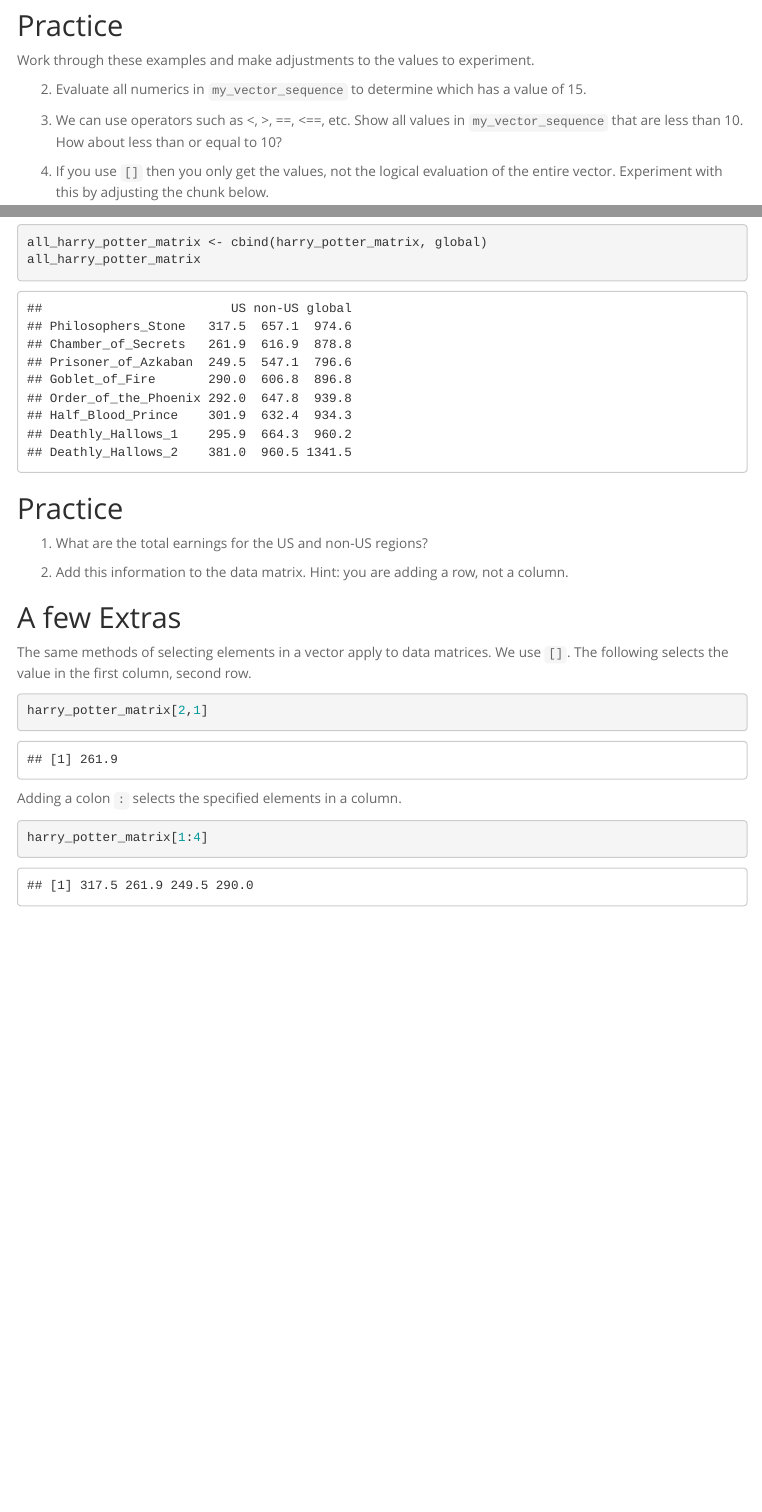
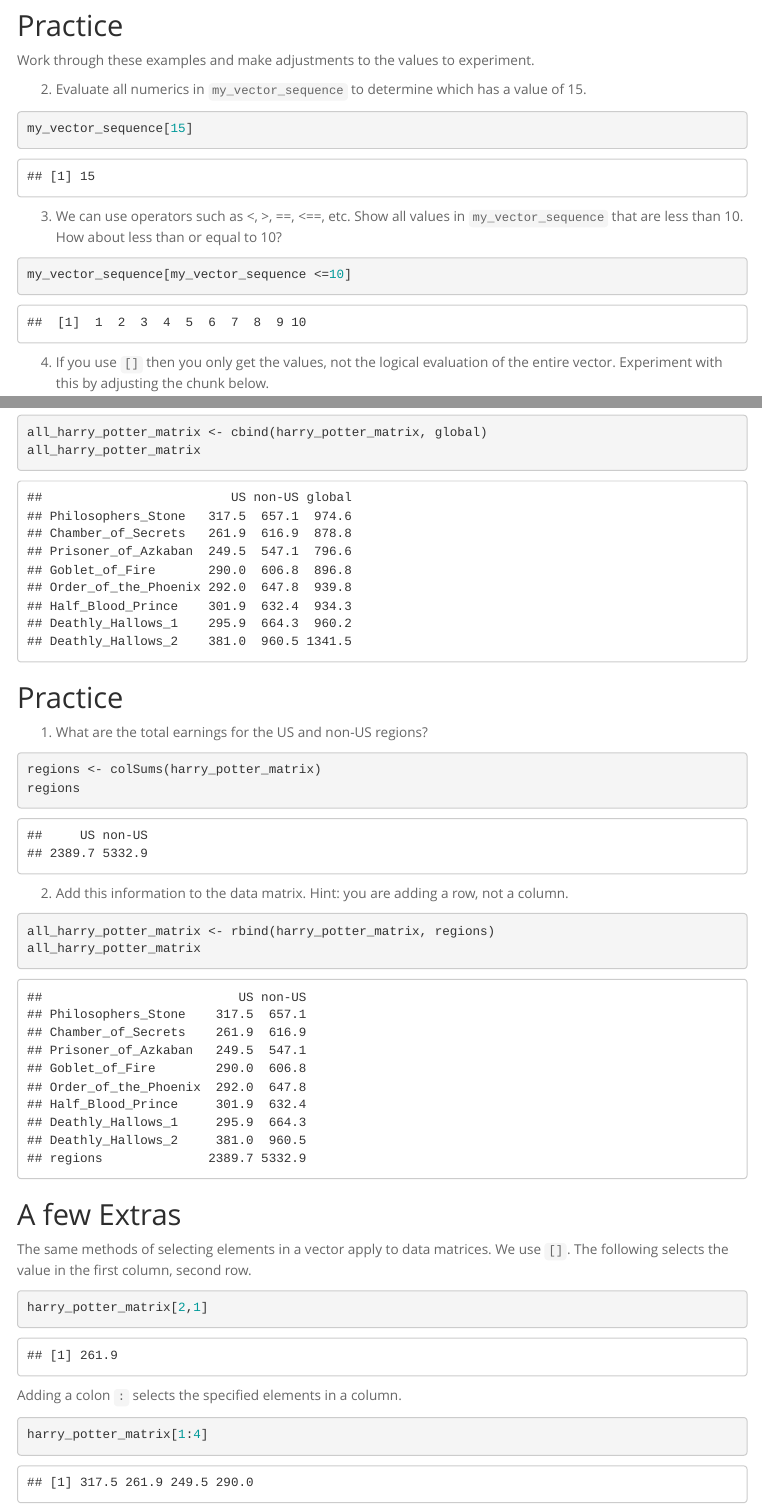
Before and after one commit to WEIDIZ/BIS15W2021_wzhang, an R Markdown document (lab2/lab2_2.Rmd): the page in a window 1100 px wide, from 1260 px down, and a second part further down, joined at a grey line. Rendered offline with R 4.5, knitr and Pandoc, with nearby package versions; menus at the side of the page are left out.

Commit message:
Update lab2_2.Rmd

````diff
--- a/lab2/lab2_2.Rmd
+++ b/lab2/lab2_2.Rmd
@@ -54,12 +54,12 @@
 
 2. Evaluate all numerics in `my_vector_sequence` to determine which has a value of 15.
 ```{r}
-
+my_vector_sequence[15]
 ```
 
 3. We can use operators such as <, >, ==, <==, etc. Show all values in `my_vector_sequence` that are less than 10.  How about less than or equal to 10?
 ```{r}
-
+my_vector_sequence[my_vector_sequence <=10]
 ```
 
 4. If you use `[]` then you only get the values, not the logical evaluation of the entire vector. Experiment with this by adjusting the chunk below.
@@ -136,12 +136,14 @@
 ## Practice
 1. What are the total earnings for the US and non-US regions?
 ```{r}
-
+regions <- colSums(harry_potter_matrix)
+regions
 ```
 
 2. Add this information to the data matrix. Hint: you are adding a row, not a column.
 ```{r}
-
+all_harry_potter_matrix <- rbind(harry_potter_matrix, regions)
+all_harry_potter_matrix
 ```
 
 ## A few Extras
````
